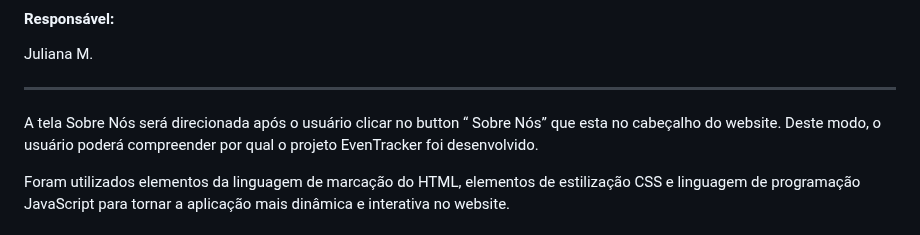
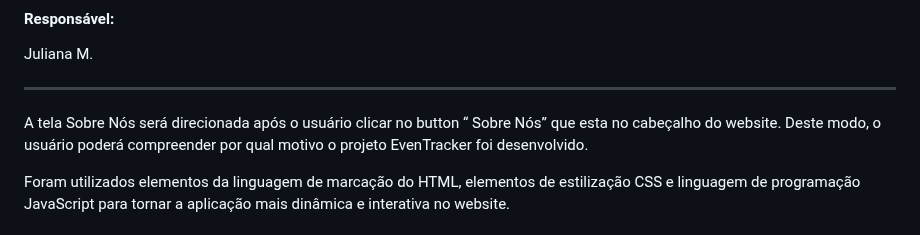
Before and after one commit to ICEI-PUC-Minas-PMV-ADS/pmv-ads-2024-1-e1-proj-web-t1-pmv-ads-2024-1-e1-eventracker, a Markdown page: documentos/06-Programação de Funcionalidades.md, the part around one of its changes. Drawn GitHub-style.

Commit message:
06-Programação de Funcionalidades.md  (mudança)
alteraçao img e texto

```diff
--- a/documentos/06-Programação de Funcionalidades.md
+++ b/documentos/06-Programação de Funcionalidades.md
@@ -75,7 +75,7 @@ https://htmlpreview.github.io/?https://github.com/ICEI-PUC-Minas-PMV-ADS/pmv-ads
 <hr>
 
 <p> A tela Sobre Nós será direcionada após o usuário clicar no  button “ Sobre Nós” que esta no cabeçalho do website.
- Deste modo, o usuário poderá compreender por qual o projeto EvenTracker foi desenvolvido.</p>
+ Deste modo, o usuário poderá compreender por qual motivo o projeto EvenTracker foi desenvolvido.</p>
 <p> Foram utilizados elementos da linguagem de marcação do HTML, elementos de estilização CSS e linguagem de programação JavaScript para tornar a aplicação mais dinâmica e interativa no website.</p>
 
  ### Tela Sobre Nós:
```
Also changed, not shown: other parts of documentos/06-Programação de Funcionalidades.md (+1 -1 lines).
